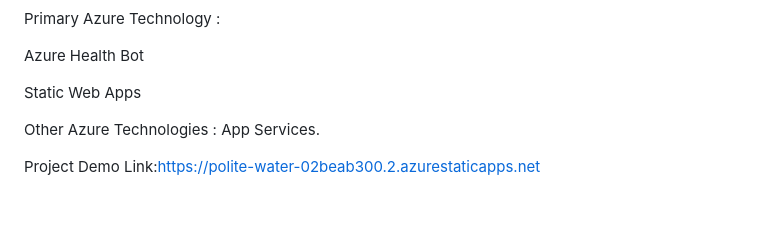
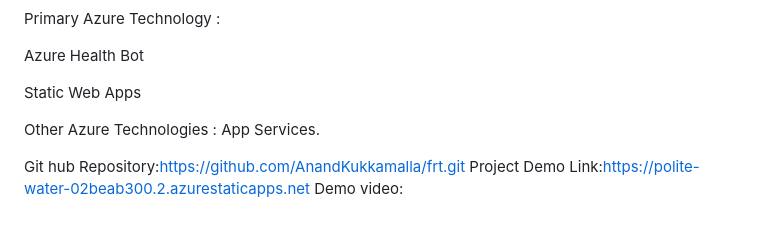
Before and after one commit to AnandKukkamalla/frt, a Markdown page: README.md, the part around the change. Rendered like a GitHub page.

```diff
--- a/README.md
+++ b/README.md
@@ -59,4 +59,6 @@ Static Web Apps
 
 Other Azure Technologies : App Services.
 
+Git hub Repository:https://github.com/AnandKukkamalla/frt.git
 Project Demo Link:https://polite-water-02beab300.2.azurestaticapps.net
+Demo video:
```
